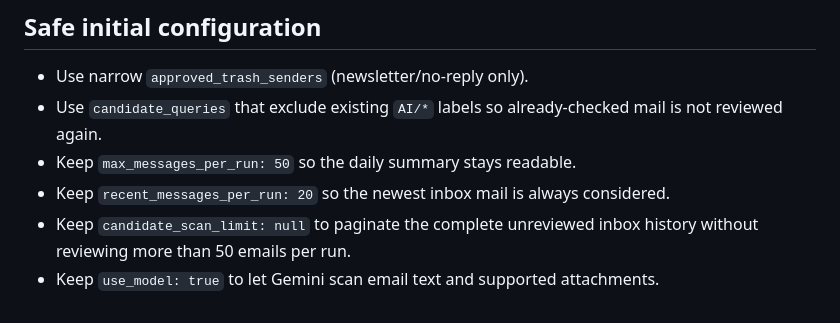
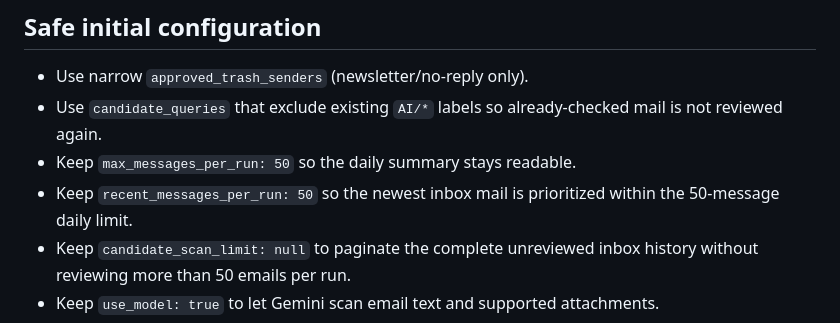
Before and after one commit to vpapats/gmail-cleanup-agent, a Markdown page: README.md, the part around the change. Drawn GitHub-style.

Commit message:
docs: align recent message quota guidance (#12)

```diff
--- a/README.md
+++ b/README.md
@@ -99,7 +99,7 @@ Keep `mode: shadow` for initial rollout.
 - Use narrow `approved_trash_senders` (newsletter/no-reply only).
 - Use `candidate_queries` that exclude existing `AI/*` labels so already-checked mail is not reviewed again.
 - Keep `max_messages_per_run: 50` so the daily summary stays readable.
-- Keep `recent_messages_per_run: 20` so the newest inbox mail is always considered.
+- Keep `recent_messages_per_run: 50` so the newest inbox mail is prioritized within the 50-message daily limit.
 - Keep `candidate_scan_limit: null` to paginate the complete unreviewed inbox history without reviewing more than 50 emails per run.
 - Keep `use_model: true` to let Gemini scan email text and supported attachments.
 - Keep `mode: shadow` until you have reviewed several audit runs.
```
